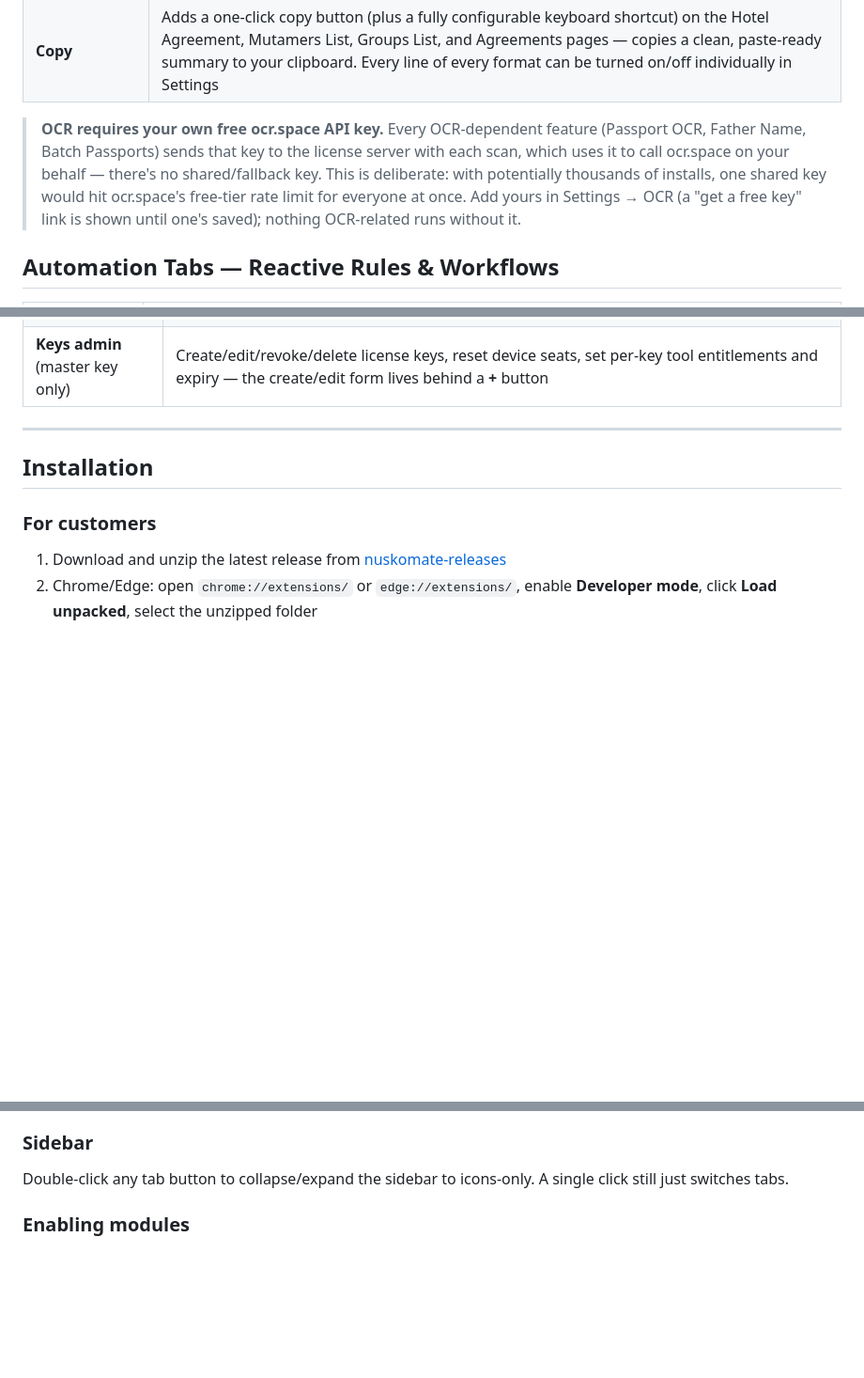
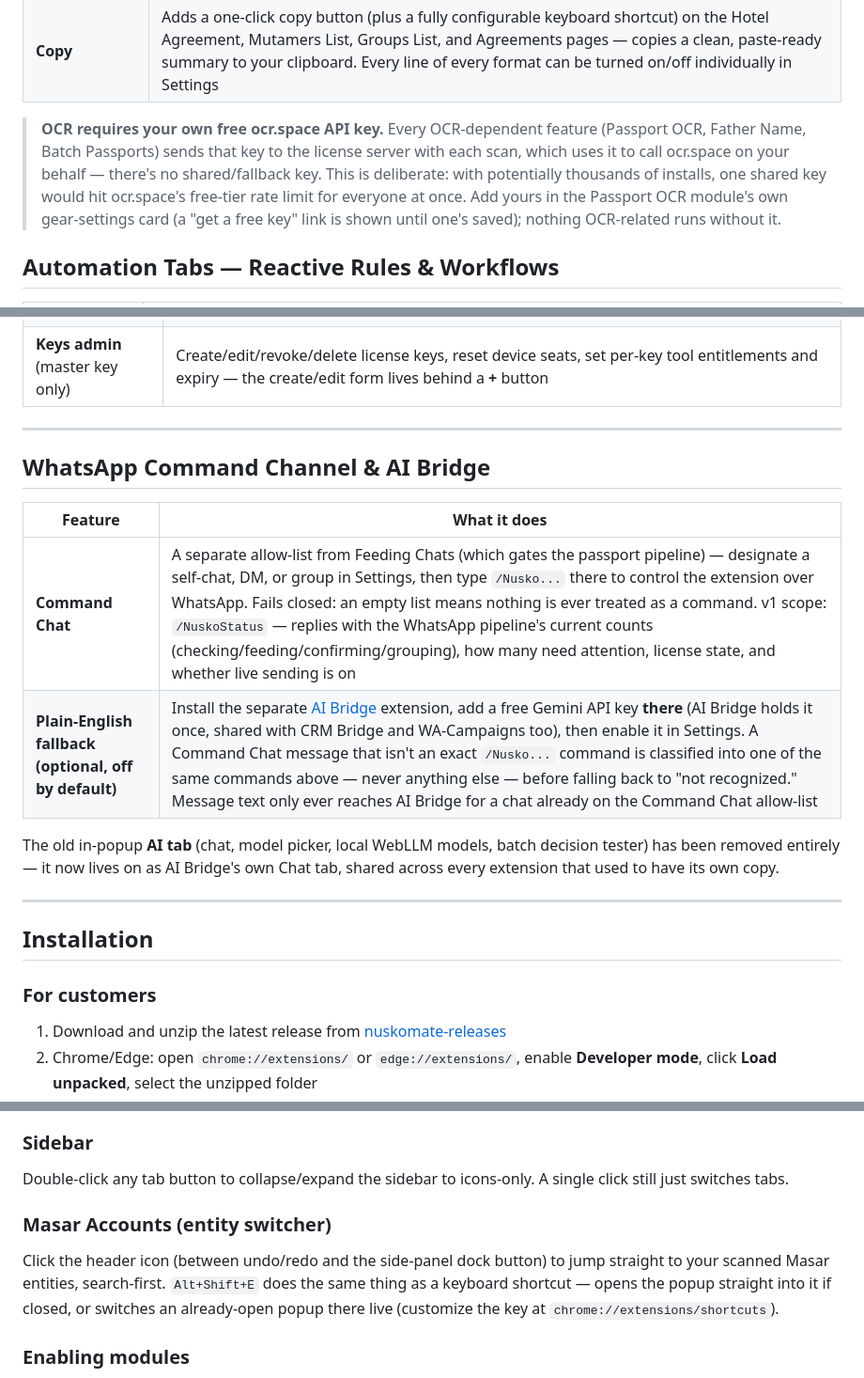
Before and after one commit to ranakiller/nuskoMate, a Markdown page: README.md, 3 parts joined by grey strips. Shown at 94% size. Drawn GitHub-style; blank space fills up the shorter version.

Commit message:
Document the /Nusko command channel, AI Bridge, and the entities hotkey in README.md
None of this was in README.md yet even though the code shipped in the previous
commit this session: the waCommandChats allow-list and /NuskoStatus command, the
optional AI Bridge plain-English fallback, the old in-popup AI tab's removal, the
OCR key field's move into Passport OCR's own settings card, and the Alt+Shift+E
entities hotkey. No code changed.

Note for later: this README's version footer and File Structure/Permissions
sections were already stale before this session (still say v3.7.0; no section at
all for the WhatsApp Pipeline tab or BG Remover) - out of scope for this commit,
flagged rather than silently left implying everything's current.

Co-Authored-By: Claude Sonnet 5 <noreply@anthropic.com>

```diff
--- a/README.md
+++ b/README.md
@@ -23,7 +23,7 @@ This is the **source repository** (private). Built releases (obfuscated, zip onl
 | **Groups Export** | One click — fetches every page of Masar's Groups List (any filter tab) and immediately downloads a formatted `.xlsx`, clustered by Arrival date with a live `=SUM()` subtotal per date, a grand total, and a per-row Stay formula |
 | **Copy** | Adds a one-click copy button (plus a fully configurable keyboard shortcut) on the Hotel Agreement, Mutamers List, Groups List, and Agreements pages — copies a clean, paste-ready summary to your clipboard. Every line of every format can be turned on/off individually in Settings |
 
-> **OCR requires your own free ocr.space API key.** Every OCR-dependent feature (Passport OCR, Father Name, Batch Passports) sends that key to the license server with each scan, which uses it to call ocr.space on your behalf — there's no shared/fallback key. This is deliberate: with potentially thousands of installs, one shared key would hit ocr.space's free-tier rate limit for everyone at once. Add yours in Settings → OCR (a "get a free key" link is shown until one's saved); nothing OCR-related runs without it.
+> **OCR requires your own free ocr.space API key.** Every OCR-dependent feature (Passport OCR, Father Name, Batch Passports) sends that key to the license server with each scan, which uses it to call ocr.space on your behalf — there's no shared/fallback key. This is deliberate: with potentially thousands of installs, one shared key would hit ocr.space's free-tier rate limit for everyone at once. Add yours in the Passport OCR module's own gear-settings card (a "get a free key" link is shown until one's saved); nothing OCR-related runs without it.
 
 ## Automation Tabs — Reactive Rules & Workflows
 
@@ -56,6 +56,17 @@ Every rule/step/redirect-rule list shares the same tooling:
 
 ---
 
+## WhatsApp Command Channel & AI Bridge
+
+| Feature | What it does |
+|---|---|
+| **Command Chat** | A separate allow-list from Feeding Chats (which gates the passport pipeline) — designate a self-chat, DM, or group in Settings, then type `/Nusko...` there to control the extension over WhatsApp. Fails closed: an empty list means nothing is ever treated as a command. v1 scope: `/NuskoStatus` — replies with the WhatsApp pipeline's current counts (checking/feeding/confirming/grouping), how many need attention, license state, and whether live sending is on |
+| **Plain-English fallback (optional, off by default)** | Install the separate [AI Bridge](https://github.com/ranakiller/ai-bridge) extension, add a free Gemini API key **there** (AI Bridge holds it once, shared with CRM Bridge and WA-Campaigns too), then enable it in Settings. A Command Chat message that isn't an exact `/Nusko...` command is classified into one of the same commands above — never anything else — before falling back to "not recognized." Message text only ever reaches AI Bridge for a chat already on the Command Chat allow-list |
+
+The old in-popup **AI tab** (chat, model picker, local WebLLM models, batch decision tester) has been removed entirely — it now lives on as AI Bridge's own Chat tab, shared across every extension that used to have its own copy.
+
+---
+
 ## Installation
 
 ### For customers
@@ -84,6 +95,9 @@ Three buttons in Settings → Appearance: **System** (follows OS), **Light**, **
 
 ### Sidebar
 Double-click any tab button to collapse/expand the sidebar to icons-only. A single click still just switches tabs.
+
+### Masar Accounts (entity switcher)
+Click the header icon (between undo/redo and the side-panel dock button) to jump straight to your scanned Masar entities, search-first. `Alt+Shift+E` does the same thing as a keyboard shortcut — opens the popup straight into it if closed, or switches an already-open popup there live (customize the key at `chrome://extensions/shortcuts`).
 
 ### Enabling modules
 Each module/automation tab has its own on/off slider. Premium tools require an activated key with that tool included in its entitlement.
```
